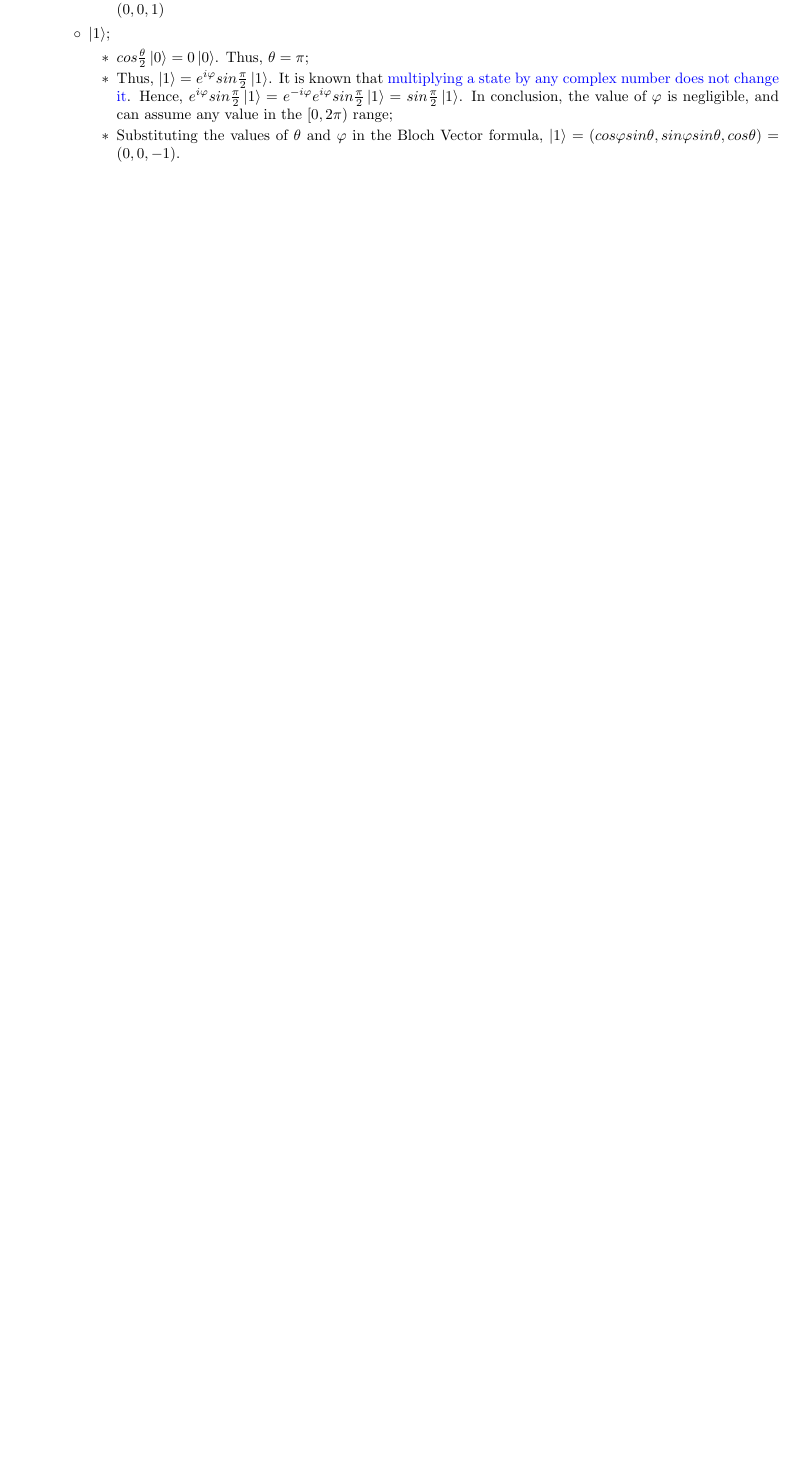
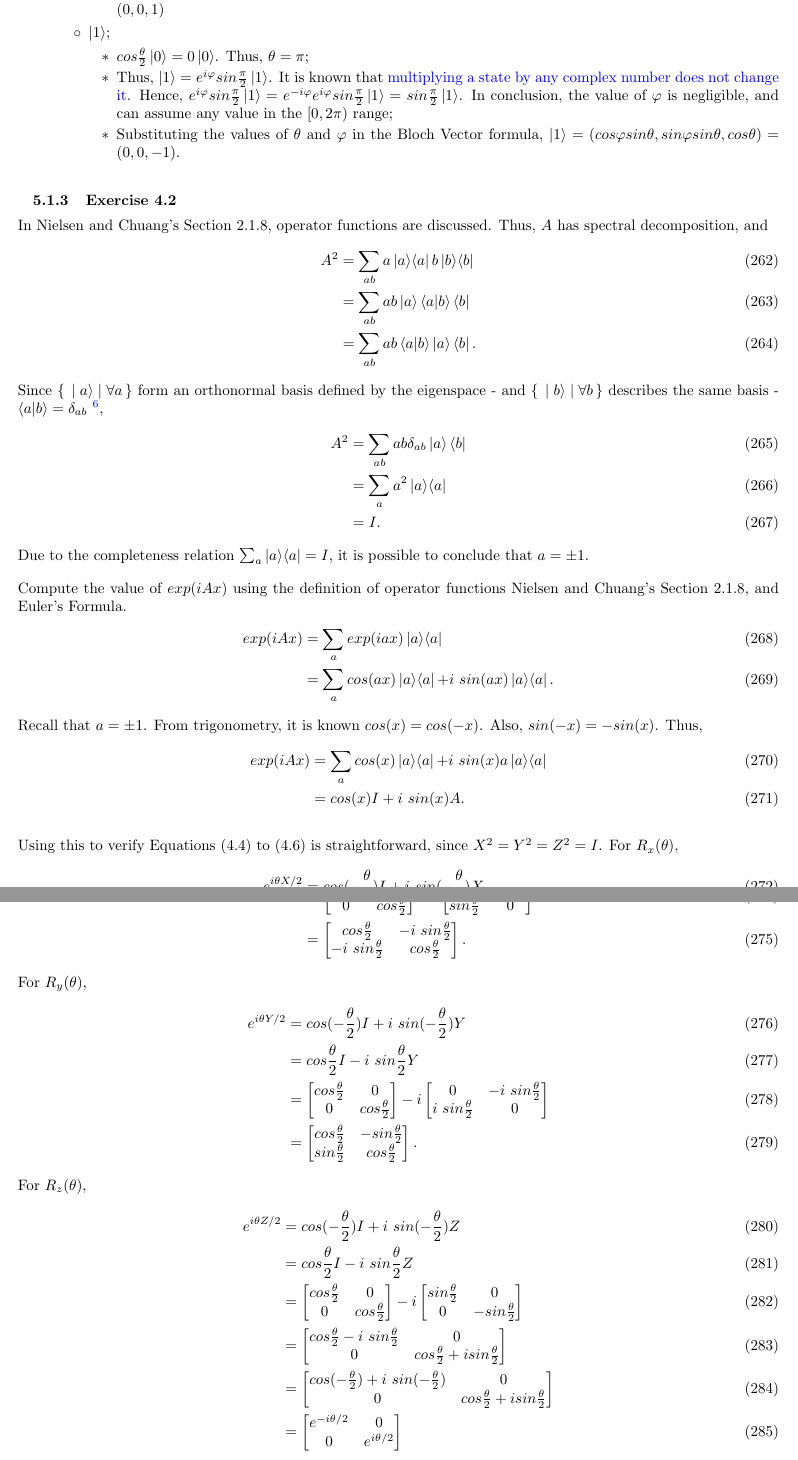
Before and after one commit to gustavowl/quommentaries, a LaTeX document (Quommentaries/main.tex, which reads Quommentaries/tex/chuang/chapter04/section4_2.tex): part of page 27 of 32 before the commit and two parts of pages 27 and 28 of 33 after it, the two joined at a grey line, cut so that both start at the same text, the shorter picture padded with empty space. Compiled offline with pdfLaTeX.

Commit message:
Adds solution to Nielsen and CHuang's Exercise 4.2

```diff
--- a/Quommentaries/tex/chuang/chapter04/section4_2.tex
+++ b/Quommentaries/tex/chuang/chapter04/section4_2.tex
@@ -125,3 +125,75 @@ Throughout this exercise, the reader may constantly refer back to the Bloch Sphe
         \end{itemize}
     \end{itemize}
 \end{itemize}
+
+%%%%%%%%%%%%%%%%%%%%%%%%%%%%%%%%%%%%%%%%%%%%%%%%%%%%%%%%%%%%%%%%%%%%%%%%%%%%%%%%%%%%%%%%%%%%%%%%%%%%%%%%
+
+\subsubsection{Exercise 4.2}
+In Nielsen and Chuang's Section 2.1.8, operator functions are discussed.
+Thus, $A$ has spectral decomposition, and
+\begin{align}
+    A^2 &= \sum_{ab} a \ketbra{a}{a} b \ketbra{b}{b} \\
+    &= \sum_{ab} ab \ket{a} \braket{a}{b} \bra{b} \\
+    &= \sum_{ab} ab \braket{a}{b} \ket{a} \bra{b}.
+\end{align}
+Since $\set{\ket a \mid \forall a}$ form an orthonormal basis defined by the eigenspace
+- and $\set{\ket b \mid \forall b}$ describes the same basis -
+$\braket{a}{b} = \delta_{ab}$
+\footnote{$\delta_{ij}$ is defined in the paragraph that follows
+    Nielsen and Chuang's Equation (2.16)
+},
+\begin{align}
+    A^2 &= \sum_{ab} ab \delta_{ab} \ket{a} \bra{b} \\
+    &= \sum_a a^2 \ketbra a a \\
+    &= I.
+\end{align}
+Due to the completeness relation $\sum_a \ketbra a a = I$,
+it is possible to conclude that $a = \pm 1$.
+
+Compute the value of $exp(iAx)$ using the definition of operator functions
+Nielsen and Chuang's Section 2.1.8, and Euler's Formula.
+\begin{align}
+    exp(iAx) &= \sum_a exp(iax) \ketbra a a \\
+    &= \sum_a cos(ax) \ketbra a a + i\ sin(ax) \ketbra a a.
+\end{align}
+Recall that $a = \pm 1$.
+From trigonometry, it is known $cos(x) = cos(-x)$.
+Also, $sin(-x) = - sin(x)$.
+Thus,
+\begin{align}
+    exp(iAx) &= \sum_a cos(x) \ketbra a a + i\ sin(x) a \ketbra a a \\
+    &= cos(x) I + i\ sin(x) A.
+\end{align}
+
+Using this to verify Equations (4.4) to (4.6) is straightforward,
+since $X^2 = Y^2 = Z^2 = I$.
+For $R_x(\theta)$,
+\begin{align}
+    e^{i \theta X / 2} &= cos( - \frac \theta 2) I + i\ sin( - \frac \theta 2) X \\
+    &= cos \frac \theta 2 I - i\ sin \frac \theta 2 X \\
+    &= \left[ \begin{matrix} cos \frac \theta 2 & 0 \\ 0 & cos \frac \theta 2 \end{matrix} \right] - i
+        \left[ \begin{matrix} 0 & sin \frac \theta 2 \\ sin \frac \theta 2 & 0 \end{matrix} \right] \\
+    &= \left[ \begin{matrix} cos \frac \theta 2 & - i\ sin \frac \theta 2 \\
+        - i\ sin \frac \theta 2 & cos \frac \theta 2 \end{matrix} \right].
+\end{align}
+For $R_y(\theta)$,
+\begin{align}
+    e^{i \theta Y / 2} &= cos( - \frac \theta 2) I + i\ sin( - \frac \theta 2) Y \\
+    &= cos \frac \theta 2 I - i\ sin \frac \theta 2 Y \\
+    &= \left[ \begin{matrix} cos \frac \theta 2 & 0 \\ 0 & cos \frac \theta 2 \end{matrix} \right] - i
+        \left[ \begin{matrix} 0 & -i\ sin \frac \theta 2 \\ i\ sin \frac \theta 2 & 0 \end{matrix} \right] \\
+    &= \left[ \begin{matrix} cos \frac \theta 2 & - sin \frac \theta 2 \\
+        sin \frac \theta 2 & cos \frac \theta 2 \end{matrix} \right].
+\end{align}
+For $R_z(\theta)$,
+\begin{align}
+    e^{i \theta Z / 2} &= cos( - \frac \theta 2) I + i\ sin( - \frac \theta 2) Z \\
+    &= cos \frac \theta 2 I - i\ sin \frac \theta 2 Z \\
+    &= \left[ \begin{matrix} cos \frac \theta 2 & 0 \\ 0 & cos \frac \theta 2 \end{matrix} \right] - i
+        \left[ \begin{matrix} sin \frac \theta 2 & 0 \\ 0 & - sin \frac \theta 2\end{matrix} \right] \\
+    &= \left[ \begin{matrix} cos \frac \theta 2 - i\ sin \frac \theta 2 & 0 \\
+        0 & cos \frac \theta 2 + i sin \frac \theta 2 \end{matrix} \right] \\
+    &= \left[ \begin{matrix} cos(- \frac \theta 2) + i\ sin(- \frac \theta 2) & 0 \\
+        0 & cos \frac \theta 2 + i sin \frac \theta 2 \end{matrix} \right] \\
+    &= \left[ \begin{matrix} e^{-i \theta/2} & 0 \\ 0 & e^{i \theta/2} \end{matrix} \right]
+\end{align}
```
Also changed, not shown: pdf/Quommentaries.pdf, Quommentaries/tex/chuang/chapter04/section4_2.tex (2 more changed lines).
